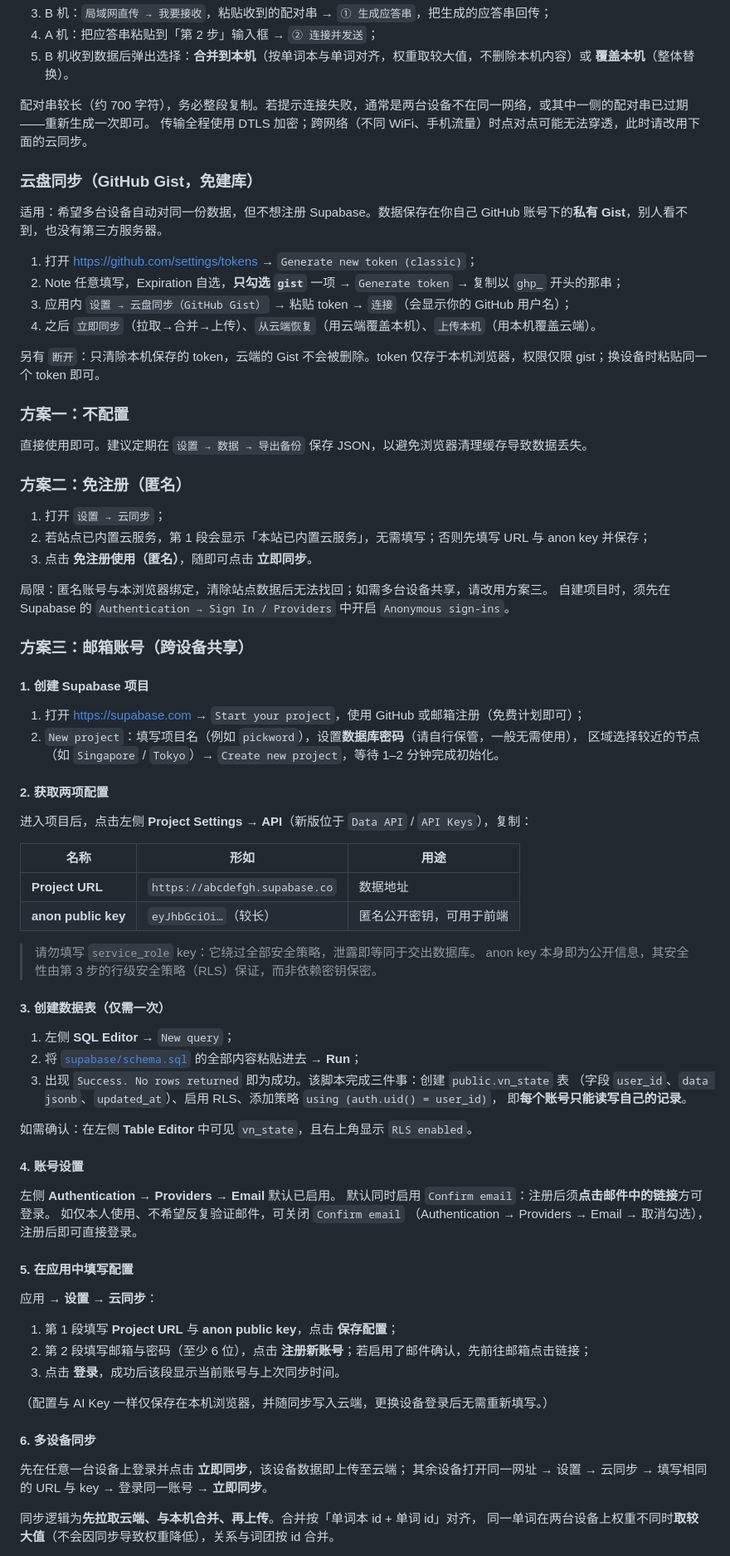
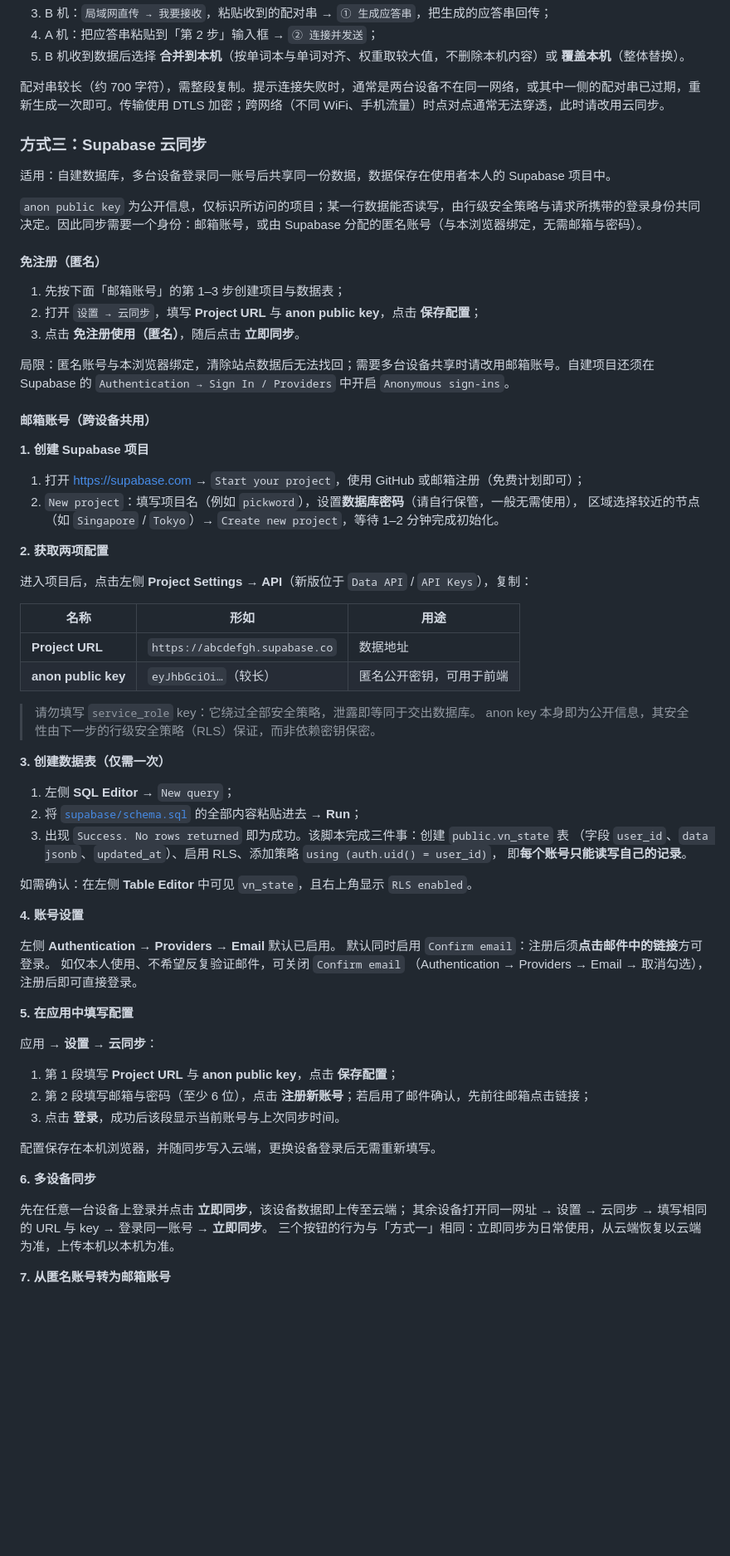
Before and after one commit to YiYicc008/pickword, a Markdown page: README.md, the part around one of its changes. Shown at 83% size. Drawn GitHub-style; blank space fills up the shorter version.

```diff
--- a/README.md
+++ b/README.md
@@ -300,43 +324,32 @@
 3. B 机：`局域网直传 → 我要接收`，粘贴收到的配对串 → `① 生成应答串`，把生成的应答串回传；
 4. A 机：把应答串粘贴到「第 2 步」输入框 → `② 连接并发送`；
-5. B 机收到数据后弹出选择：**合并到本机**（按单词本与单词对齐，权重取较大值，不删除本机内容）或 **覆盖本机**（整体替换）。
+5. B 机收到数据后选择 **合并到本机**（按单词本与单词对齐、权重取较大值，不删除本机内容）或 **覆盖本机**（整体替换）。
 
-配对串较长（约 700 字符），务必整段复制。若提示连接失败，通常是两台设备不在同一网络，或其中一侧的配对串已过期——重新生成一次即可。
-传输全程使用 DTLS 加密；跨网络（不同 WiFi、手机流量）时点对点可能无法穿透，此时请改用下面的云同步。
+配对串较长（约 700 字符），需整段复制。提示连接失败时，通常是两台设备不在同一网络，或其中一侧的配对串已过期，重新生成一次即可。传输使用 DTLS 加密；跨网络（不同 WiFi、手机流量）时点对点通常无法穿透，此时请改用云同步。
 
-### 云盘同步（GitHub Gist，免建库）
+### 方式三：Supabase 云同步
 
-适用：希望多台设备自动对同一份数据，但不想注册 Supabase。数据保存在你自己 GitHub 账号下的**私有 Gist**，别人看不到，也没有第三方服务器。
+适用：自建数据库，多台设备登录同一账号后共享同一份数据，数据保存在使用者本人的 Supabase 项目中。
 
-1. 打开 <https://github.com/settings/tokens> → `Generate new token (classic)`；
-2. Note 任意填写，Expiration 自选，**只勾选 `gist`** 一项 → `Generate token` → 复制以 `ghp_` 开头的那串；
-3. 应用内 `设置 → 云盘同步（GitHub Gist）` → 粘贴 token → `连接`（会显示你的 GitHub 用户名）；
-4. 之后 `立即同步`（拉取→合并→上传）、`从云端恢复`（用云端覆盖本机）、`上传本机`（用本机覆盖云端）。
+`anon public key` 为公开信息，仅标识所访问的项目；某一行数据能否读写，由行级安全策略与请求所携带的登录身份共同决定。因此同步需要一个身份：邮箱账号，或由 Supabase 分配的匿名账号（与本浏览器绑定，无需邮箱与密码）。
 
-另有 `断开`：只清除本机保存的 token，云端的 Gist 不会被删除。token 仅存于本机浏览器，权限仅限 gist；换设备时粘贴同一个 token 即可。
+#### 免注册（匿名）
 
-### 方案一：不配置
+1. 先按下面「邮箱账号」的第 1–3 步创建项目与数据表；
+2. 打开 `设置 → 云同步`，填写 **Project URL** 与 **anon public key**，点击 **保存配置**；
+3. 点击 **免注册使用（匿名）**，随后点击 **立即同步**。
 
-直接使用即可。建议定期在 `设置 → 数据 → 导出备份` 保存 JSON，以避免浏览器清理缓存导致数据丢失。
+局限：匿名账号与本浏览器绑定，清除站点数据后无法找回；需要多台设备共享时请改用邮箱账号。自建项目还须在 Supabase 的 `Authentication → Sign In / Providers` 中开启 `Anonymous sign-ins`。
 
-### 方案二：免注册（匿名）
+#### 邮箱账号（跨设备共用）
 
-1. 打开 `设置 → 云同步`；
-2. 若站点已内置云服务，第 1 段会显示「本站已内置云服务」，无需填写；否则先填写 URL 与 anon key 并保存；
-3. 点击 **免注册使用（匿名）**，随即可点击 **立即同步**。
-
-局限：匿名账号与本浏览器绑定，清除站点数据后无法找回；如需多台设备共享，请改用方案三。
-自建项目时，须先在 Supabase 的 `Authentication → Sign In / Providers` 中开启 `Anonymous sign-ins`。
-
-### 方案三：邮箱账号（跨设备共享）
-
-#### 1. 创建 Supabase 项目
+**1. 创建 Supabase 项目**
 
 1. 打开 <https://supabase.com> → `Start your project`，使用 GitHub 或邮箱注册（免费计划即可）；
 2. `New project`：填写项目名（例如 `pickword`），设置**数据库密码**（请自行保管，一般无需使用），
    区域选择较近的节点（如 `Singapore` / `Tokyo`）→ `Create new project`，等待 1–2 分钟完成初始化。
 
-#### 2. 获取两项配置
+**2. 获取两项配置**
 
 进入项目后，点击左侧 **Project Settings → API**（新版位于 `Data API` / `API Keys`），复制：
 
@@ -346,9 +359,9 @@
 | **anon public key** | `eyJhbGciOi…`（较长） | 匿名公开密钥，可用于前端 |
 
 > 请勿填写 `service_role` key：它绕过全部安全策略，泄露即等同于交出数据库。
-> anon key 本身即为公开信息，其安全性由第 3 步的行级安全策略（RLS）保证，而非依赖密钥保密。
+> anon key 本身即为公开信息，其安全性由下一步的行级安全策略（RLS）保证，而非依赖密钥保密。
 
-#### 3. 创建数据表（仅需一次）
+**3. 创建数据表（仅需一次）**
 
 1. 左侧 **SQL Editor** → `New query`；
 2. 将 [`supabase/schema.sql`](supabase/schema.sql) 的全部内容粘贴进去 → **Run**；
@@ -358,14 +371,14 @@
 
 如需确认：在左侧 **Table Editor** 中可见 `vn_state`，且右上角显示 `RLS enabled`。
 
-#### 4. 账号设置
+**4. 账号设置**
 
 左侧 **Authentication → Providers → Email** 默认已启用。
 默认同时启用 `Confirm email`：注册后须**点击邮件中的链接**方可登录。
 如仅本人使用、不希望反复验证邮件，可关闭 `Confirm email`
 （Authentication → Providers → Email → 取消勾选），注册后即可直接登录。
 
-#### 5. 在应用中填写配置
+**5. 在应用中填写配置**
 
 应用 → **设置 → 云同步**：
 
@@ -373,13 +386,13 @@
 2. 第 2 段填写邮箱与密码（至少 6 位），点击 **注册新账号**；若启用了邮件确认，先前往邮箱点击链接；
 3. 点击 **登录**，成功后该段显示当前账号与上次同步时间。
 
-（配置与 AI Key 一样仅保存在本机浏览器，并随同步写入云端，更换设备登录后无需重新填写。）
+配置保存在本机浏览器，并随同步写入云端，更换设备登录后无需重新填写。
 
-#### 6. 多设备同步
+**6. 多设备同步**
 
 先在任意一台设备上登录并点击 **立即同步**，该设备数据即上传至云端；
 其余设备打开同一网址 → 设置 → 云同步 → 填写相同的 URL 与 key → 登录同一账号 → **立即同步**。
+三个按钮的行为与「方式一」相同：立即同步为日常使用，从云端恢复以云端为准，上传本机以本机为准。
 
-同步逻辑为**先拉取云端、与本机合并、再上传**。合并按「单词本 id + 单词 id」对齐，
-同一单词在两台设备上权重不同时**取较大值**（不会因同步导致权重降低），关系与词团按 id 合并。
+**7. 从匿名账号转为邮箱账号**
 
```
Also changed, not shown: other parts of README.md (+72 -32 lines).
